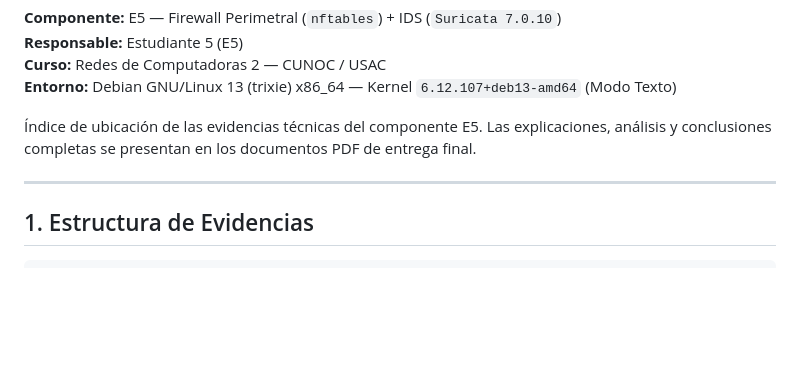
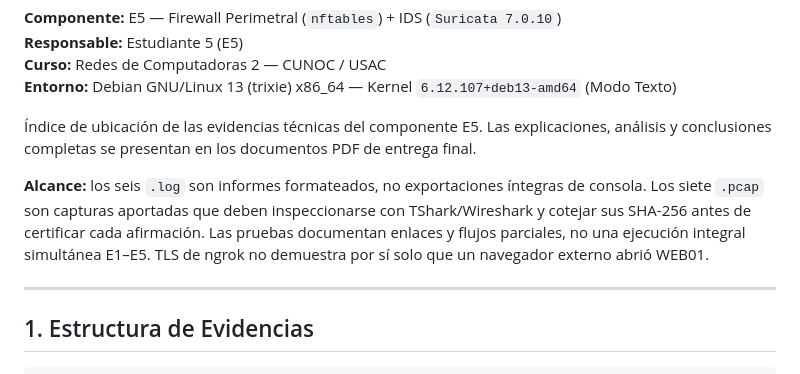
Before and after one commit to CarlosL62/xelaju-network, a Markdown page: E5 - Firewall/evidencias/README.md, the part around the change. GitHub-like rendering; blank space fills up the shorter version.

Commit message:
docs(audit): classify deployed configs and evidence scope

```diff
--- a/E5 - Firewall/evidencias/README.md
+++ b/E5 - Firewall/evidencias/README.md
@@ -6,6 +6,8 @@
 **Entorno:** Debian GNU/Linux 13 (trixie) x86_64 — Kernel `6.12.107+deb13-amd64` (Modo Texto)
 
 Índice de ubicación de las evidencias técnicas del componente E5. Las explicaciones, análisis y conclusiones completas se presentan en los documentos PDF de entrega final.
+
+**Alcance:** los seis `.log` son informes formateados, no exportaciones íntegras de consola. Los siete `.pcap` son capturas aportadas que deben inspeccionarse con TShark/Wireshark y cotejar sus SHA-256 antes de certificar cada afirmación. Las pruebas documentan enlaces y flujos parciales, no una ejecución integral simultánea E1–E5. TLS de ngrok no demuestra por sí solo que un navegador externo abrió WEB01.
 
 ---
 
```
